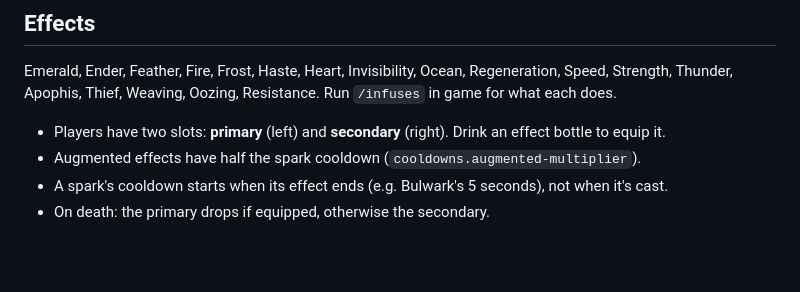
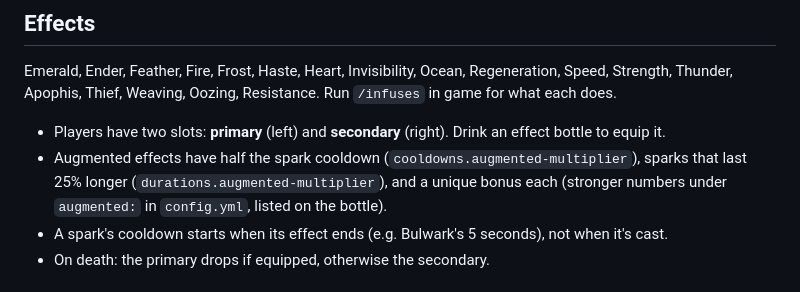
Before and after one commit to soloyko/Infuse, a Markdown page: README.md, the part around the change. Rendered like a GitHub page; blank space fills up the shorter version.

```diff
--- a/README.md
+++ b/README.md
@@ -21,7 +21,7 @@ Host the zip somewhere with a direct download link and set `resource-pack.url` (
 Emerald, Ender, Feather, Fire, Frost, Haste, Heart, Invisibility, Ocean, Regeneration, Speed, Strength, Thunder, Apophis, Thief, Weaving, Oozing, Resistance. Run `/infuses` in game for what each does.
 
 - Players have two slots: **primary** (left) and **secondary** (right). Drink an effect bottle to equip it.
-- Augmented effects have half the spark cooldown (`cooldowns.augmented-multiplier`).
+- Augmented effects have half the spark cooldown (`cooldowns.augmented-multiplier`), sparks that last 25% longer (`durations.augmented-multiplier`), and a unique bonus each (stronger numbers under `augmented:` in `config.yml`, listed on the bottle).
 - A spark's cooldown starts when its effect ends (e.g. Bulwark's 5 seconds), not when it's cast.
 - On death: the primary drops if equipped, otherwise the secondary.
 
```
Also changed, not shown: grid.png, hud.png, ritual.png, 14 other files.
